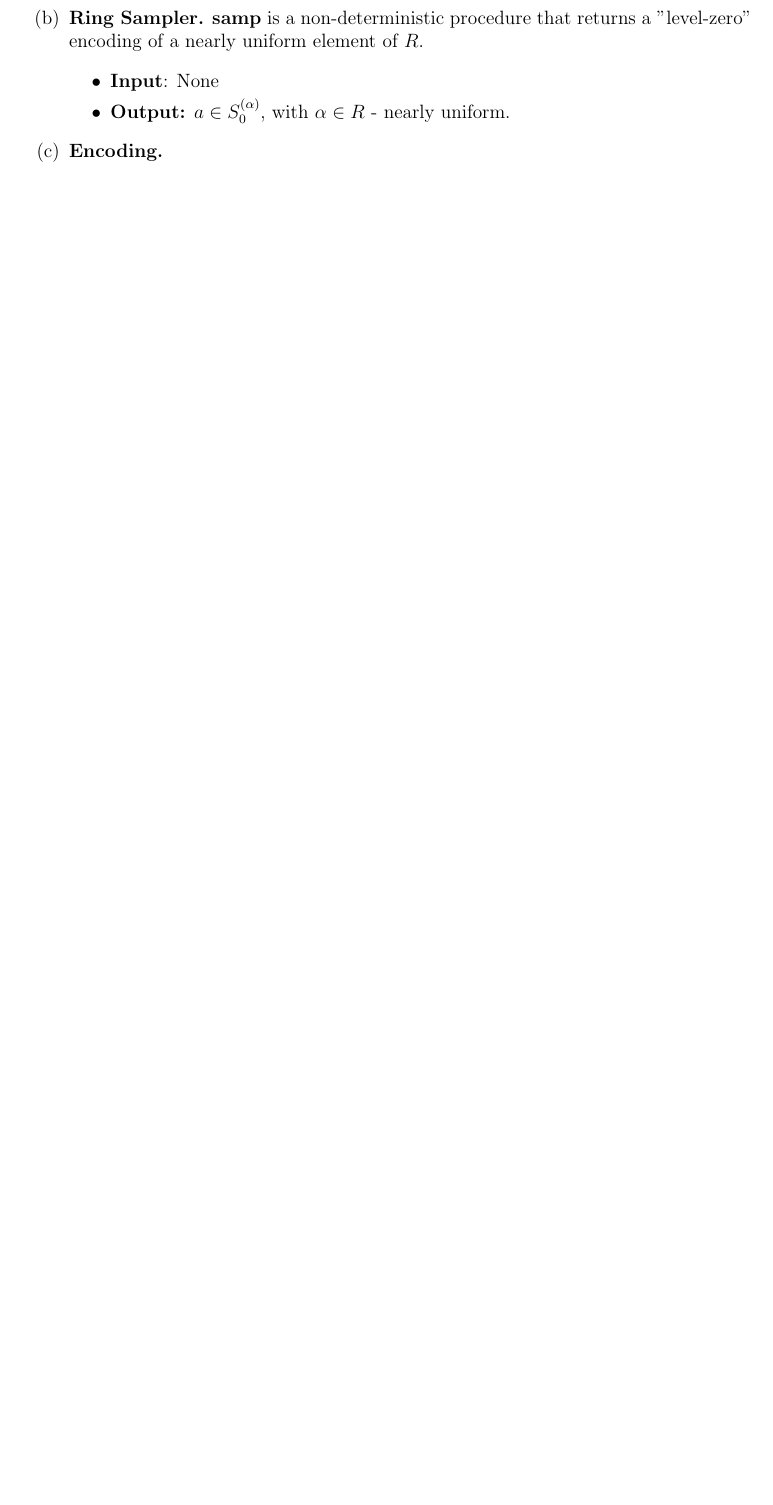
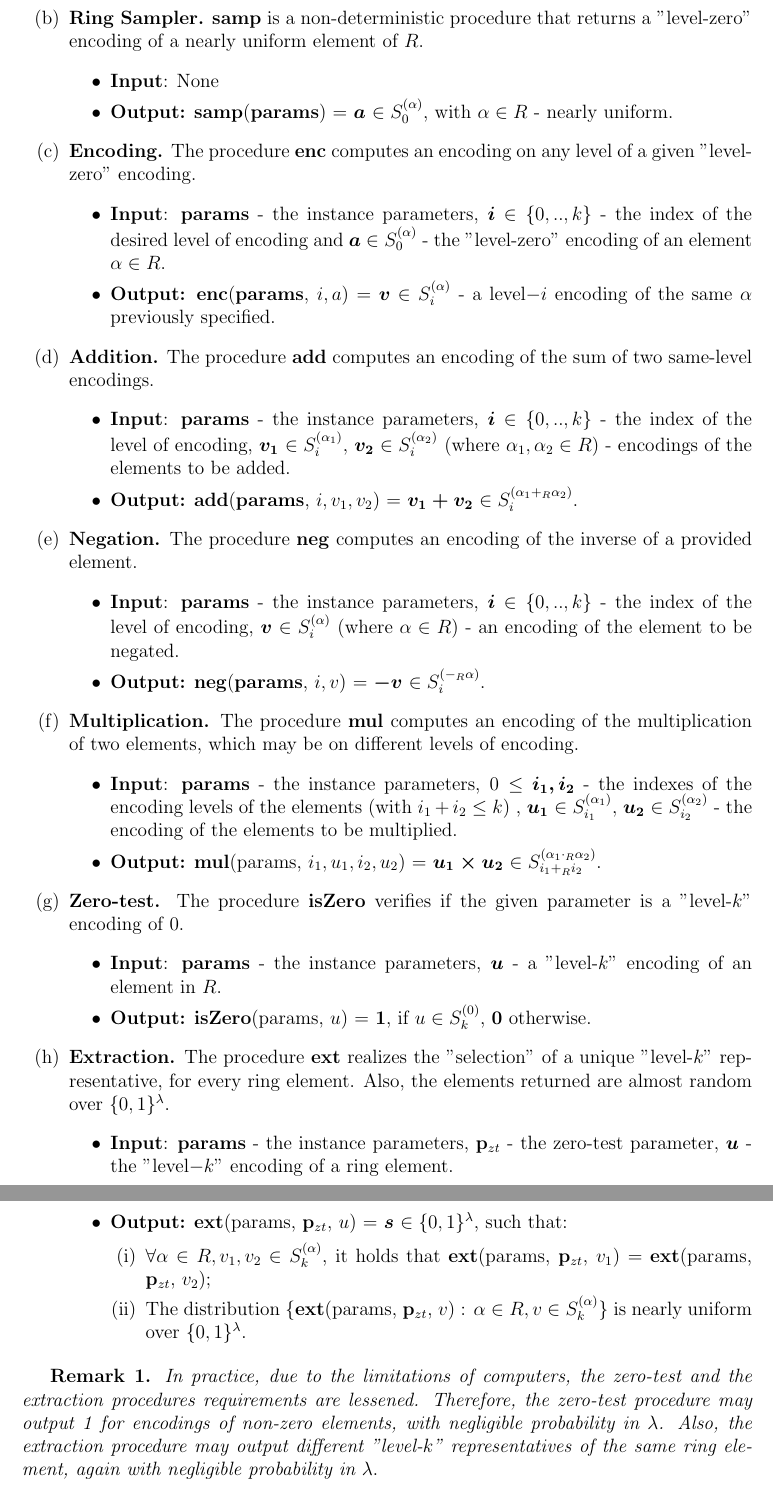
Before and after one commit to baetuc/Bachelor-Thesis, a LaTeX document (License.tex, which reads MultiliniarMaps.tex): part of page 12 of 16 before the commit and two parts of pages 12 and 13 of 17 after it, the two joined at a grey line, cut so that both start at the same text, the shorter picture padded with empty space. Compiled offline with pdfLaTeX.

Commit message:
Finished GES efficient procedures

```diff
--- a/MultiliniarMaps.tex
+++ b/MultiliniarMaps.tex
@@ -130,8 +130,52 @@ In the current section, the general settings of the system are discussed, follow
 	\item \textbf{Ring Sampler.} \textbf{samp} is a non-deterministic procedure that returns a "level-zero" encoding of a nearly uniform element of $R$.
 		\begin{itemize}
 		\item \textbf{Input}: None
-		\item \textbf{Output:} $a\in S_0^{(\alpha)}$, with $\alpha\in R$ - nearly uniform.
+		\item \textbf{Output:} \textbf{samp}(\textbf{params}) = {\boldmath$a$} $\in S_0^{(\alpha)}$, with $\alpha\in R$ - nearly uniform.
 	\end{itemize}
 
-	\item \textbf{Encoding.}
+	\item \textbf{Encoding.} The procedure \textbf{enc} computes an encoding on any level of a given "level-zero" encoding.
+	\begin{itemize}
+		\item \textbf{Input}: \textbf{params} - the instance parameters, {\boldmath$i$} $\in \{0,..,k\}$ - the index of the desired level of encoding and {\boldmath$a$} $\in S_0^{(\alpha)}$ - the "level-zero" encoding of an element $\alpha \in R$.
+		\item \textbf{Output:} \textbf{enc}(\textbf{params}, $i, a$) = {\boldmath$v$} $\in S_i^{(\alpha)}$ - a level$-i$ encoding of the same $\alpha$ previously specified.
+	\end{itemize}
+
+	\item \textbf{Addition.} The procedure \textbf{add} computes an encoding of the sum of two same-level encodings.
+	\begin{itemize}
+		\item \textbf{Input}: \textbf{params} - the instance parameters, {\boldmath$i$} $\in \{0,..,k\}$ - the index of the level of encoding, {\boldmath$v_1$} $\in S_i^{(\alpha_1)},$ {\boldmath$v_2$} $\in S_i^{(\alpha_2)}$ (where $\alpha_1, \alpha_2\in R$) - encodings of the elements to be added.
+		\item \textbf{Output:} \textbf{add}(\textbf{params}, $i, v_1, v_2$) = {\boldmath$ v_1 + v_2$} $ \in S_i^{(\alpha_1 +_R \alpha_2)}$.
+	\end{itemize}
+
+
+	\item \textbf{Negation.} The procedure \textbf{neg} computes an encoding of the inverse of a provided element.
+	\begin{itemize}
+		\item \textbf{Input}: \textbf{params} - the instance parameters, {\boldmath$i$} $ \in \{0,..,k\}$ - the index of the level of encoding, {\boldmath$v$} $\in S_i^{(\alpha)}$ (where $\alpha\in R$) - an encoding of the element to be negated.
+		\item \textbf{Output:} \textbf{neg}(\textbf{params}, $i, v$) = {\boldmath $-v $} $\in S_i^{(-_R\alpha)}$.
+	\end{itemize}
+
+
+	\item \textbf{Multiplication.} The procedure \textbf{mul} computes an encoding of the multiplication of two elements, which may be on different levels of encoding.
+	\begin{itemize}
+		\item \textbf{Input}: \textbf{params} - the instance parameters, $0 \leq$ {\boldmath$ i_1, i_2 $} - the indexes of the encoding levels of the elements (with $i_1 + i_2 \leq k$) , {\boldmath$u_1$} $ \in S_{i_1}^{(\alpha_1)},$ {\boldmath$ u_2$} $ \in S_{i_2}^{(\alpha_2)}$ - the encoding of the elements to be multiplied.
+		\item \textbf{Output:} \textbf{mul}(params, $i_1,u_1,i_2,u_2$) = {\boldmath$u_1 \cart u_2$} $ \in S_{i_1+_R i_2}^{(\alpha_1 \cdot_R \alpha_2)}$.
+	\end{itemize}
+
+	\item \textbf{Zero-test.} The procedure \textbf{isZero} verifies if the given parameter is a "level-$k$" encoding of 0.
+	\begin{itemize}
+		\item \textbf{Input}: \textbf{params} - the instance parameters, {\boldmath$u$} - a "level-$k$" encoding of an element in $R$.
+		\item \textbf{Output:} \textbf{isZero}(params, $u$) = \textbf{1}, if $u \in S_k^{(0)}$, \textbf{0} otherwise.
+	\end{itemize}
+
+	\item \textbf{Extraction.} The procedure \textbf{ext} realizes the "selection" of a unique "level-$k$" representative, for every ring element. Also, the elements returned are almost random over $\{0, 1\}^\lambda$.
+	\begin{itemize}
+		\item \textbf{Input}: \textbf{params} - the instance parameters, {\pzt} - the zero-test parameter, {\boldmath$u$} - the "level$-k$" encoding of a ring element.
+		\item \textbf{Output:} \textbf{ext}(params, {\pzt}, $u$) = {\boldmath$s$} $\in \{0,1\}^\lambda$, such that:
+		\begin{enumerate}[label=(\roman*)]
+			\item $\forall \alpha \in R, v_1,v_2\in S_k^{(\alpha)}$, it holds that \textbf{ext}(params, {\pzt}, $v_1$) = \textbf{ext}(params, {\pzt}, $v_2$);
+			\item The distribution \{\textbf{ext}(params, {\pzt}, $v$) : $\alpha \in R, v \in S_k^{(\alpha)}$\} is nearly uniform over $\{0,1\}^\lambda$.
+		\end{enumerate}
+	\end{itemize}
+
+
 \end{enumerate}
+
+\textbf{Remark 1.} \textit{In practice, due to the limitations of computers, the zero-test and the extraction procedures requirements are lessened. Therefore, the zero-test procedure may output 1 for encodings of non-zero elements, with negligible probability in $\lambda$. Also, the extraction procedure may output different "level-$k$" representatives of the same ring element, again with negligible probability in $\lambda$}.\\
```
Also changed, not shown: License.pdf, MultiliniarMaps.tex (10 more changed lines).
